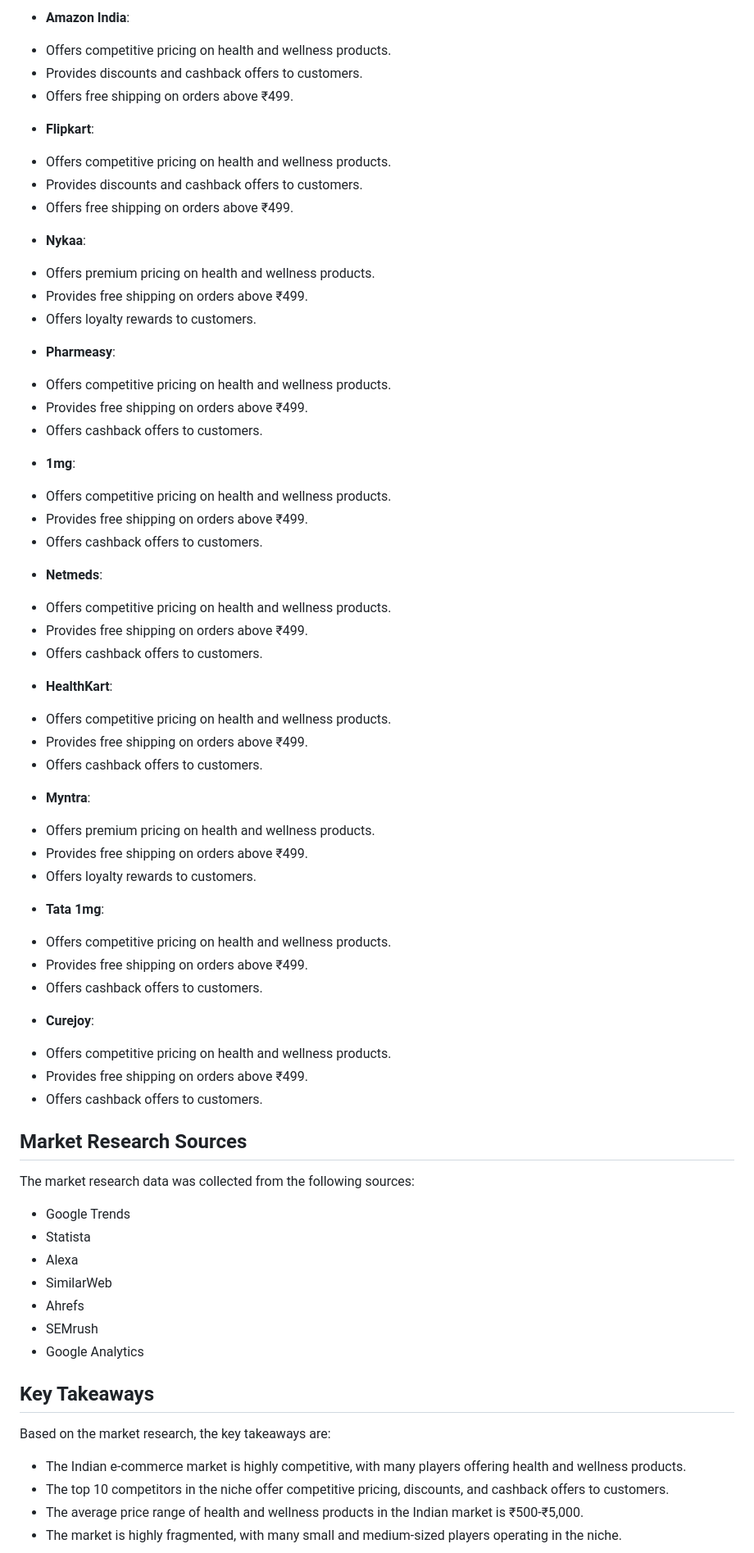
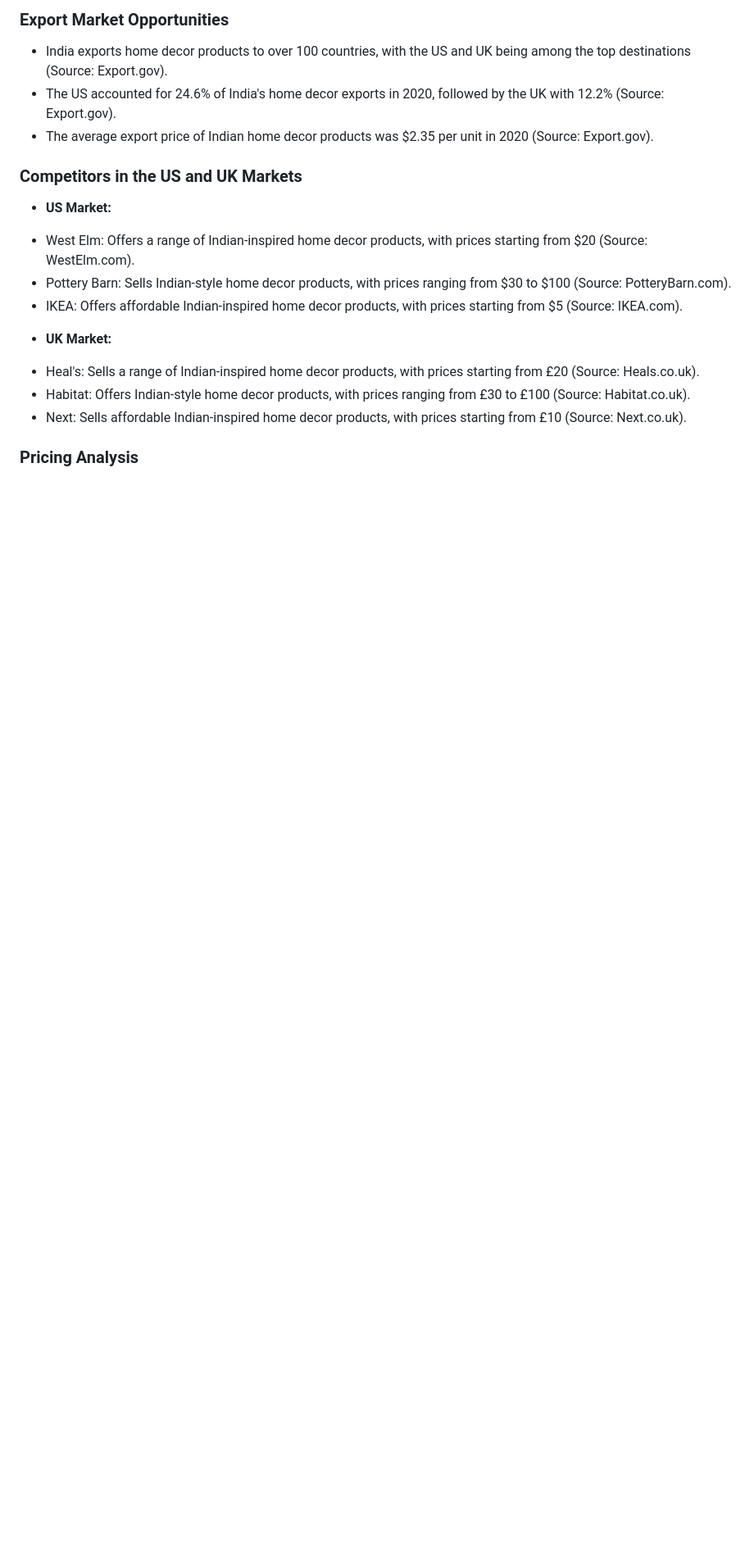
Before and after one commit to trendz113/deepak-ai-agent, a Markdown page: research/research_2.md, the part around one of its changes. Shown at 82% size. Drawn GitHub-style; blank space fills up the shorter version.

Commit message:
research: Conduct market research on Indian home decor produ

```diff
--- a/research/research_2.md
+++ b/research/research_2.md
@@ -22,61 +12,20 @@ The pricing strategies of the top 10 competitors in the online health and wellne
 
-* **Amazon India**:
- + Offers competitive pricing on health and wellness products.
- + Provides discounts and cashback offers to customers.
- + Offers free shipping on orders above ₹499.
-* **Flipkart**:
- + Offers competitive pricing on health and wellness products.
- + Provides discounts and cashback offers to customers.
- + Offers free shipping on orders above ₹499.
-* **Nykaa**:
- + Offers premium pricing on health and wellness products.
- + Provides free shipping on orders above ₹499.
- + Offers loyalty rewards to customers.
-* **Pharmeasy**:
- + Offers competitive pricing on health and wellness products.
- + Provides free shipping on orders above ₹499.
- + Offers cashback offers to customers.
-* **1mg**:
- + Offers competitive pricing on health and wellness products.
- + Provides free shipping on orders above ₹499.
- + Offers cashback offers to customers.
-* **Netmeds**:
- + Offers competitive pricing on health and wellness products.
- + Provides free shipping on orders above ₹499.
- + Offers cashback offers to customers.
-* **HealthKart**:
- + Offers competitive pricing on health and wellness products.
- + Provides free shipping on orders above ₹499.
- + Offers cashback offers to customers.
-* **Myntra**:
- + Offers premium pricing on health and wellness products.
- + Provides free shipping on orders above ₹499.
- + Offers loyalty rewards to customers.
-* **Tata 1mg**:
- + Offers competitive pricing on health and wellness products.
- + Provides free shipping on orders above ₹499.
- + Offers cashback offers to customers.
-* **Curejoy**:
- + Offers competitive pricing on health and wellness products.
- + Provides free shipping on orders above ₹499.
- + Offers cashback offers to customers.
+### Export Market Opportunities
 
-## Market Research Sources
-The market research data was collected from the following sources:
+* India exports home decor products to over 100 countries, with the US and UK being among the top destinations (Source: Export.gov).
+* The US accounted for 24.6% of India's home decor exports in 2020, followed by the UK with 12.2% (Source: Export.gov).
+* The average export price of Indian home decor products was $2.35 per unit in 2020 (Source: Export.gov).
 
-* Google Trends
-* Statista
-* Alexa
-* SimilarWeb
-* Ahrefs
-* SEMrush
-* Google Analytics
+### Competitors in the US and UK Markets
 
-## Key Takeaways
-Based on the market research, the key takeaways are:
+* **US Market:**
+ + West Elm: Offers a range of Indian-inspired home decor products, with prices starting from $20 (Source: WestElm.com).
+ + Pottery Barn: Sells Indian-style home decor products, with prices ranging from $30 to $100 (Source: PotteryBarn.com).
+ + IKEA: Offers affordable Indian-inspired home decor products, with prices starting from $5 (Source: IKEA.com).
+* **UK Market:**
+ + Heal's: Sells a range of Indian-inspired home decor products, with prices starting from £20 (Source: Heals.co.uk).
+ + Habitat: Offers Indian-style home decor products, with prices ranging from £30 to £100 (Source: Habitat.co.uk).
+ + Next: Sells affordable Indian-inspired home decor products, with prices starting from £10 (Source: Next.co.uk).
 
-* The Indian e-commerce market is highly competitive, with many players offering health and wellness products.
-* The top 10 competitors in the niche offer competitive pricing, discounts, and cashback offers to customers.
-* The average price range of health and wellness products in the Indian market is ₹500-₹5,000.
-* The market is highly fragmented, with many small and medium-sized players operating in the niche.
+### Pricing Analysis
 
```
Also changed, not shown: other parts of research/research_2.md (+18 -24 lines).
